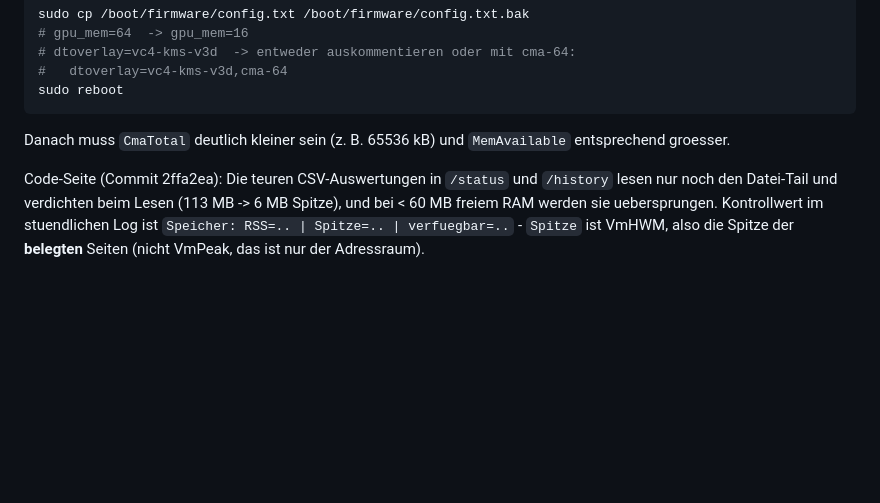
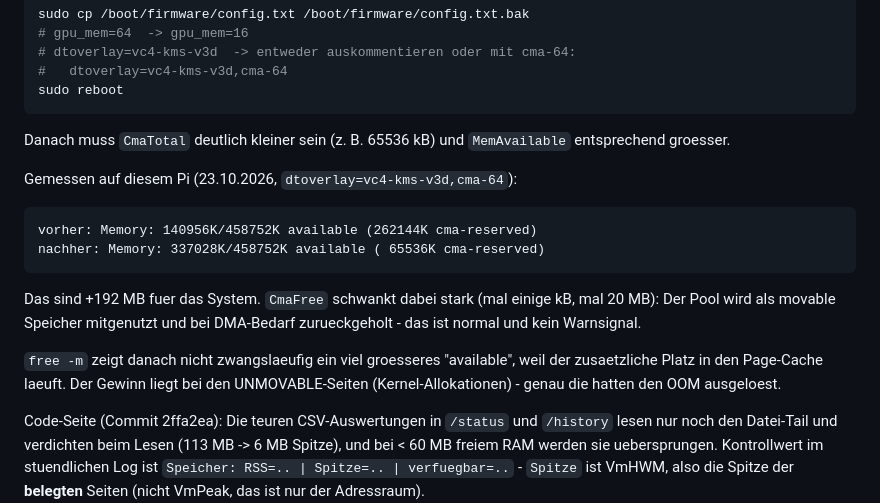
Before and after one commit to SomTron/WPSteuerung, a Markdown page: Steuerung/RASPBERRY-PI-DEPLOYMENT.md, the part around the change. Rendered like a GitHub page; blank space fills up the shorter version.

Commit message:
docs(deploy): cma-64 gemessen - Boot-available 137 -> 329 MB
Der Effekt der CMA-Reduktion ist damit belegt: Memory: 140956K -> 337028K available, cma-reserved 262144K -> 65536K. Ausserdem dokumentiert, warum free -m trotzdem kein grosses available zeigt (Page-Cache) und dass CmaFree stark schwankt, weil der Pool als movable Speicher mitgenutzt wird.

````diff
--- a/Steuerung/RASPBERRY-PI-DEPLOYMENT.md
+++ b/Steuerung/RASPBERRY-PI-DEPLOYMENT.md
@@ -341,6 +341,22 @@ sudo reboot
 Danach muss `CmaTotal` deutlich kleiner sein (z. B. 65536 kB) und
 `MemAvailable` entsprechend groesser.
 
+Gemessen auf diesem Pi (23.10.2026, `dtoverlay=vc4-kms-v3d,cma-64`):
+
+```
+vorher: Memory: 140956K/458752K available (262144K cma-reserved)
+nachher: Memory: 337028K/458752K available ( 65536K cma-reserved)
+```
+
+Das sind +192 MB fuer das System. `CmaFree` schwankt dabei stark (mal
+einige kB, mal 20 MB): Der Pool wird als movable Speicher mitgenutzt und
+bei DMA-Bedarf zurueckgeholt - das ist normal und kein Warnsignal.
+
+`free -m` zeigt danach nicht zwangslaeufig ein viel groesseres
+"available", weil der zusaetzliche Platz in den Page-Cache laeuft. Der
+Gewinn liegt bei den UNMOVABLE-Seiten (Kernel-Allokationen) - genau die
+hatten den OOM ausgeloest.
+
 Code-Seite (Commit 2ffa2ea): Die teuren CSV-Auswertungen in `/status`
 und `/history` lesen nur noch den Datei-Tail und verdichten beim Lesen
 (113 MB -> 6 MB Spitze), und bei < 60 MB freiem RAM werden sie
````
